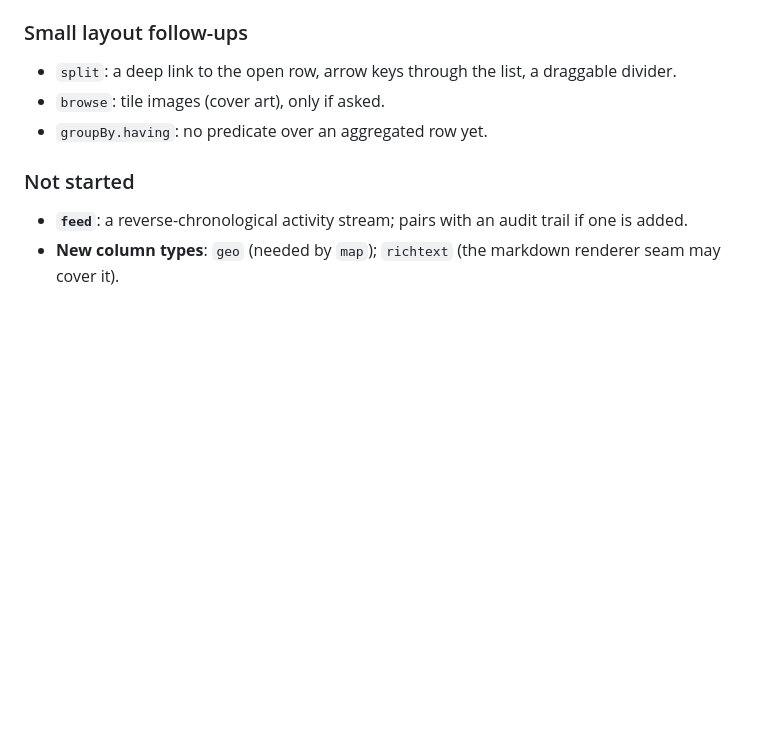
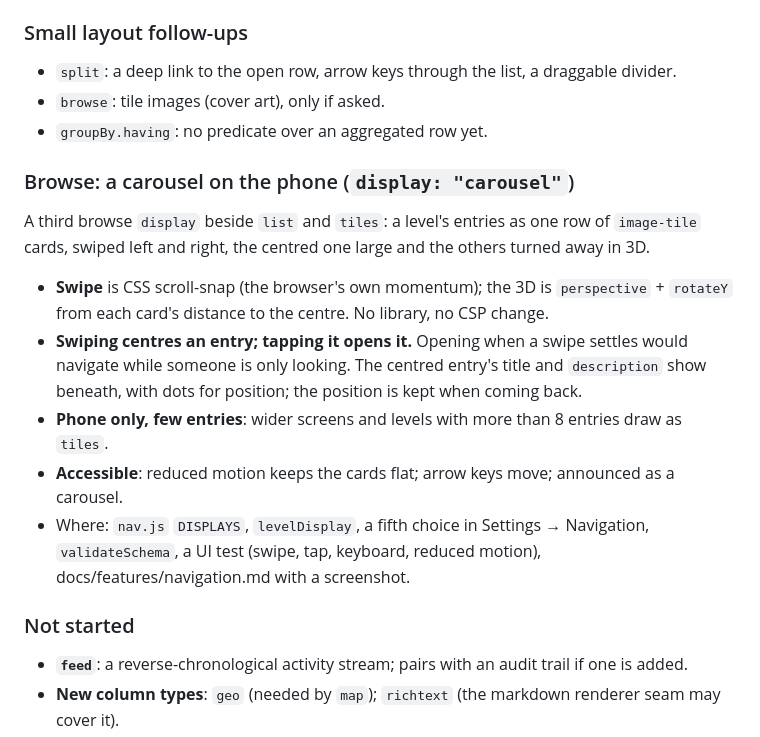
Before and after one commit to miikka75/dbUI, a Markdown page: ROADMAP.md, the part around the change. Drawn GitHub-style; blank space fills up the shorter version.

Commit message:
ROADMAP: a browse carousel for the phone
Co-Authored-By: Claude Opus 5.5 <noreply@anthropic.com>

```diff
--- a/ROADMAP.md
+++ b/ROADMAP.md
@@ -87,6 +87,21 @@ A per-row template beside `markdown`, rendered once per matching row in place of
 - `split`: a deep link to the open row, arrow keys through the list, a draggable divider.
 - `browse`: tile images (cover art), only if asked.
 - `groupBy.having`: no predicate over an aggregated row yet.
+
+### Browse: a carousel on the phone (`display: "carousel"`)
+
+A third browse `display` beside `list` and `tiles`: a level's entries as one row of `image-tile` cards,
+swiped left and right, the centred one large and the others turned away in 3D.
+
+- **Swipe** is CSS scroll-snap (the browser's own momentum); the 3D is `perspective` + `rotateY` from
+  each card's distance to the centre. No library, no CSP change.
+- **Swiping centres an entry; tapping it opens it.** Opening when a swipe settles would navigate while
+  someone is only looking. The centred entry's title and `description` show beneath, with dots for
+  position; the position is kept when coming back.
+- **Phone only, few entries**: wider screens and levels with more than 8 entries draw as `tiles`.
+- **Accessible**: reduced motion keeps the cards flat; arrow keys move; announced as a carousel.
+- Where: `nav.js` `DISPLAYS`, `levelDisplay`, a fifth choice in Settings → Navigation, `validateSchema`,
+  a UI test (swipe, tap, keyboard, reduced motion), docs/features/navigation.md with a screenshot.
 
 ### Not started
 
```
